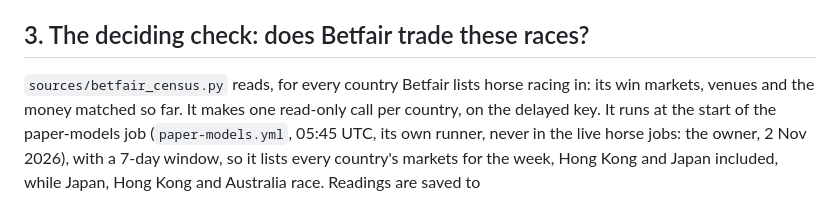
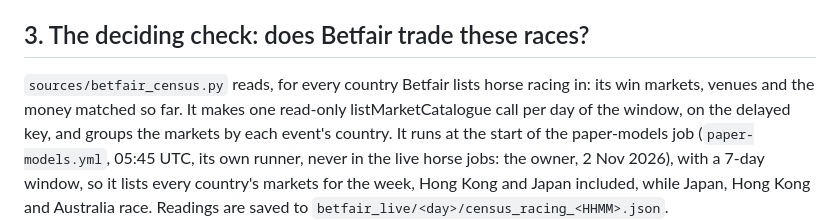
Before and after one commit to tomwilson41986/ashcroft, a Markdown page: reports/international_racing_parse.md, the part around the change. GitHub-like rendering.

Commit message:
International racing report: the census reads a day of markets a call, not a country
Co-Authored-By: Claude Opus 5.5 <noreply@anthropic.com>
Claude-Session: https://claude.ai/code/session_01WEGEbKQ1mnmCKifHJMKZDw

```diff
--- a/reports/international_racing_parse.md
+++ b/reports/international_racing_parse.md
@@ -52,7 +52,8 @@ started, because the model needs an exchange to trade on first (the owner's rule
 ## 3. The deciding check: does Betfair trade these races?
 
 `sources/betfair_census.py` reads, for every country Betfair lists horse racing in: its win markets,
-venues and the money matched so far. It makes one read-only call per country, on the delayed key. It runs at
+venues and the money matched so far. It makes one read-only listMarketCatalogue call per day of the window, on the
+delayed key, and groups the markets by each event's country. It runs at
 the start of the paper-models job (`paper-models.yml`, 05:45 UTC, its own runner, never in the live horse jobs: the
 owner, 2 Nov 2026), with a 7-day window, so it lists every country's markets for the week, Hong Kong and Japan
 included, while Japan, Hong Kong and Australia race. Readings are saved to
```
